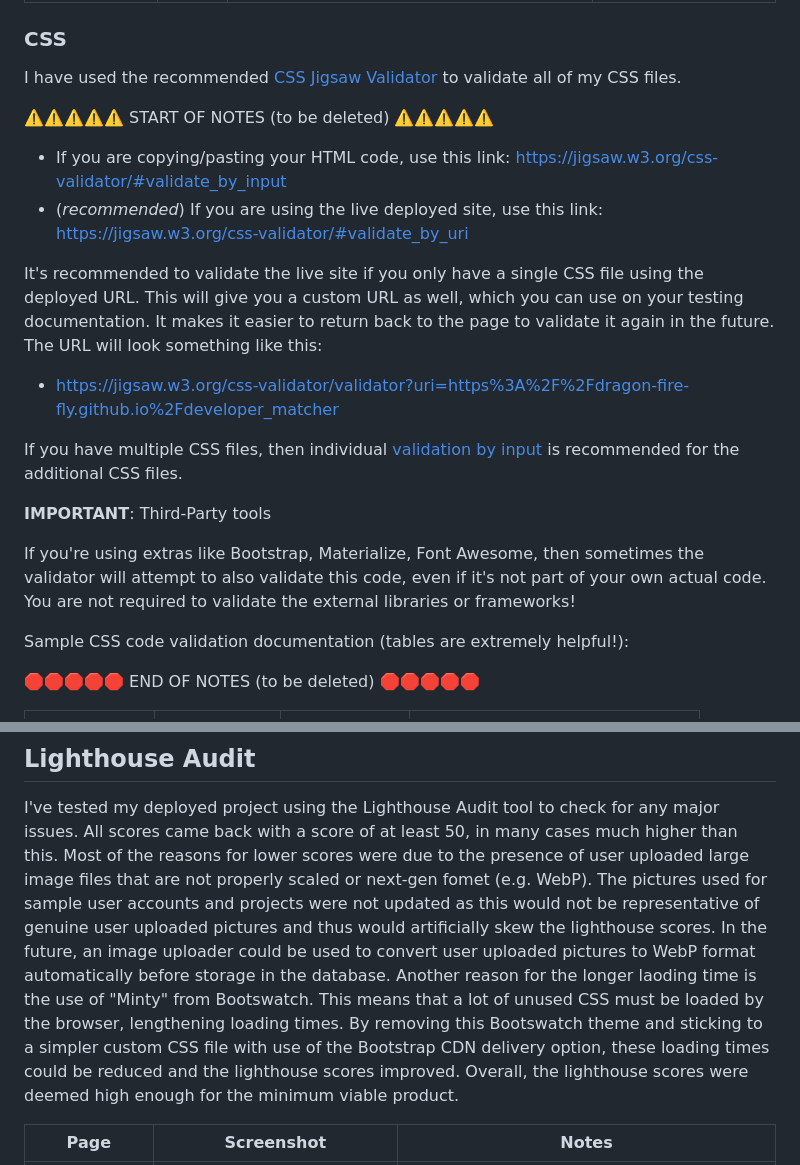
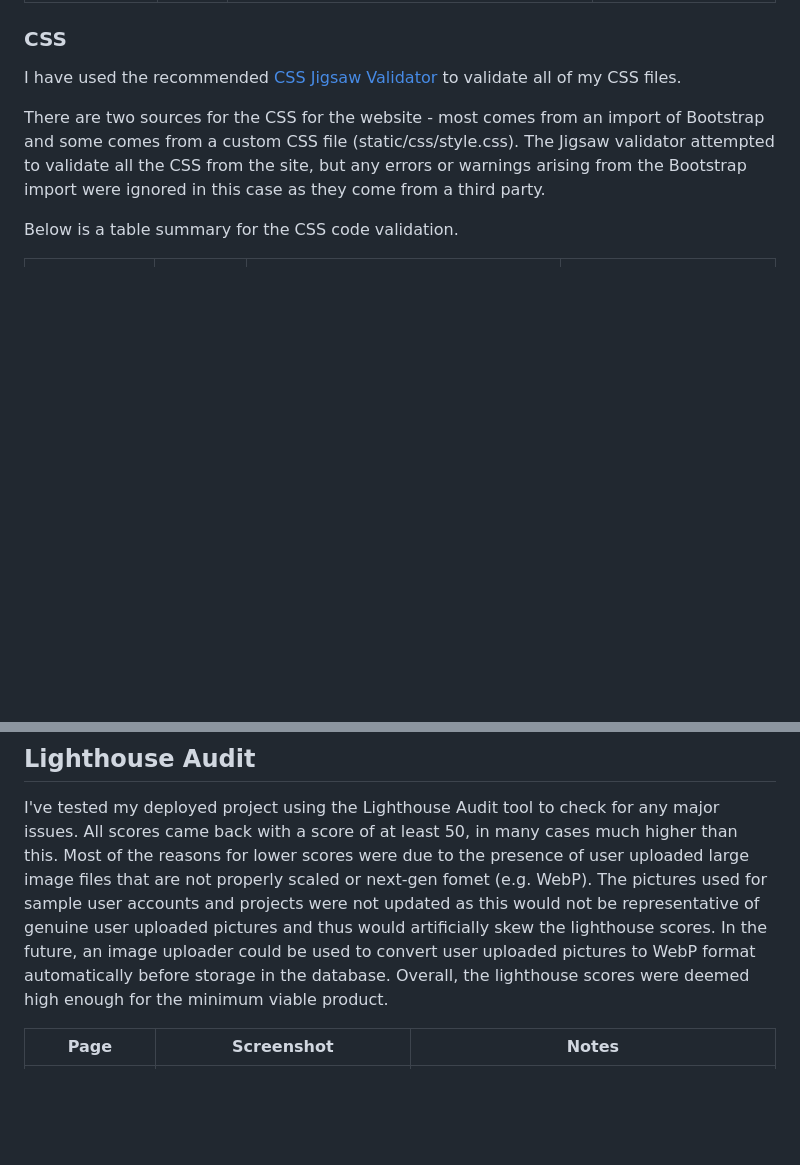
Before and after one commit to dragon-fire-fly/developer_matcher, a Markdown page: TESTING.md, 2 parts joined by grey strips. Drawn GitHub-style; blank space fills up the shorter version.

Commit message:
DOCS: Test CSS with jigsaw validator

```diff
--- a/TESTING.md
+++ b/TESTING.md
@@ -41,30 +41,9 @@ Pages which do not require a user to be logged in have been validated using the
 
 I have used the recommended [CSS Jigsaw Validator](https://jigsaw.w3.org/css-validator) to validate all of my CSS files.
 
-⚠️⚠️⚠️⚠️⚠️ START OF NOTES (to be deleted) ⚠️⚠️⚠️⚠️⚠️
+There are two sources for the CSS for the website - most comes from an import of Bootstrap and some comes from a custom CSS file (static/css/style.css). The Jigsaw validator attempted to validate all the CSS from the site, but any errors or warnings arising from the Bootstrap import were ignored in this case as they come from a third party.
 
-- If you are copying/pasting your HTML code, use this link: https://jigsaw.w3.org/css-validator/#validate_by_input
-- (*recommended*) If you are using the live deployed site, use this link: https://jigsaw.w3.org/css-validator/#validate_by_uri
-
-It's recommended to validate the live site if you only have a single CSS file using the deployed URL.
-This will give you a custom URL as well, which you can use on your testing documentation.
-It makes it easier to return back to the page to validate it again in the future.
-The URL will look something like this:
-
-- https://jigsaw.w3.org/css-validator/validator?uri=https%3A%2F%2Fdragon-fire-fly.github.io%2Fdeveloper_matcher
-
-If you have multiple CSS files, then individual [validation by input](https://jigsaw.w3.org/css-validator/#validate_by_input)
-is recommended for the additional CSS files.
-
-**IMPORTANT**: Third-Party tools
-
-If you're using extras like Bootstrap, Materialize, Font Awesome, then sometimes the validator
-will attempt to also validate this code, even if it's not part of your own actual code.
-You are not required to validate the external libraries or frameworks!
-
-Sample CSS code validation documentation (tables are extremely helpful!):
-
-🛑🛑🛑🛑🛑 END OF NOTES (to be deleted) 🛑🛑🛑🛑🛑
+Below is a table summary for the CSS code validation.
 
 | File | Jigsaw URL | Screenshot | Notes |
 | --- | --- | --- | --- |
@@ -158,7 +137,6 @@ One example is provided below:
 ## Lighthouse Audit
 I've tested my deployed project using the Lighthouse Audit tool to check for any major issues.
 All scores came back with a score of at least 50, in many cases much higher than this. Most of the reasons for lower scores were due to the presence of user uploaded large image files that are not properly scaled or next-gen fomet (e.g. WebP). The pictures used for sample user accounts and projects were not updated as this would not be representative of genuine user uploaded pictures and thus would artificially skew the lighthouse scores. In the future, an image uploader could be used to convert user uploaded pictures to WebP format automatically before storage in the database.
-Another reason for the longer laoding time is the use of "Minty" from Bootswatch. This means that a lot of unused CSS must be loaded by the browser, lengthening loading times. By removing this Bootswatch theme and sticking to a simpler custom CSS file with use of the Bootstrap CDN delivery option, these loading times could be reduced and the lighthouse scores improved.
 Overall, the lighthouse scores were deemed high enough for the minimum viable product.
 
 | Page | Screenshot | Notes |
```
Also changed, not shown: other parts of TESTING.md (+16 -16 lines), documentation/testing/css/errors.png (added), documentation/testing/css/valid.png (added), documentation/testing/css/warnings.png (added).
